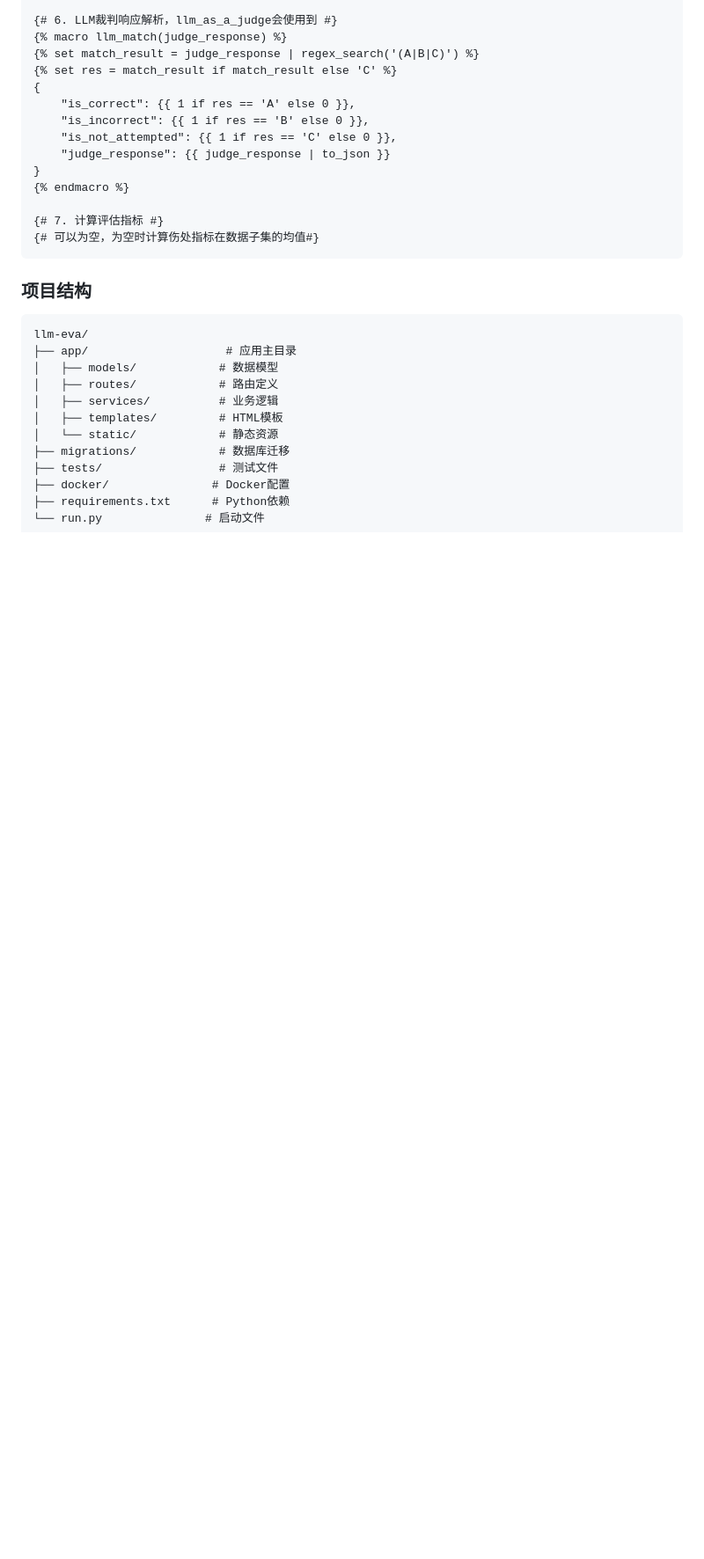
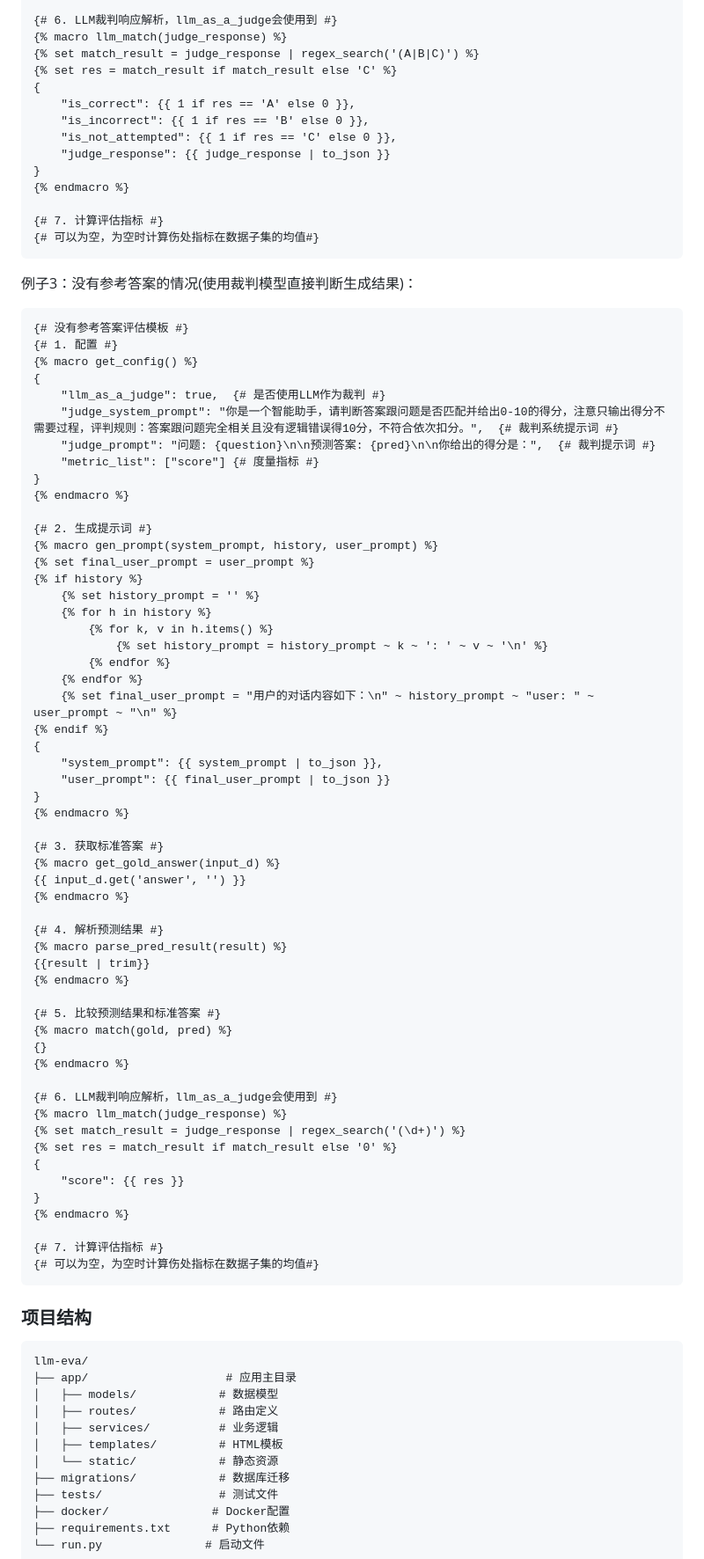
Before and after one commit to wws-test/llm-eval, a Markdown page: README.md, the part around one of its changes. Shown at 88% size. Drawn GitHub-style; blank space fills up the shorter version.

Commit message:
feat: readme中新增jinja2模板例子

````diff
--- a/README.md
+++ b/README.md
@@ -388,6 +388,66 @@ python run.py --debug
     "is_incorrect": {{ 1 if res == 'B' else 0 }},
     "is_not_attempted": {{ 1 if res == 'C' else 0 }},
     "judge_response": {{ judge_response | to_json }}
+}
+{% endmacro %}
+
+{# 7. 计算评估指标 #}
+{# 可以为空，为空时计算伤处指标在数据子集的均值#}
+```
+
+例子3：没有参考答案的情况(使用裁判模型直接判断生成结果)：
+
+```jinja2
+{# 没有参考答案评估模板 #}
+{# 1. 配置 #}
+{% macro get_config() %}
+{
+    "llm_as_a_judge": true,  {# 是否使用LLM作为裁判 #}
+    "judge_system_prompt": "你是一个智能助手，请判断答案跟问题是否匹配并给出0-10的得分，注意只输出得分不需要过程，评判规则：答案跟问题完全相关且没有逻辑错误得10分，不符合依次扣分。",  {# 裁判系统提示词 #}
+    "judge_prompt": "问题: {question}\n\n预测答案: {pred}\n\n你给出的得分是：",  {# 裁判提示词 #}
+    "metric_list": ["score"] {# 度量指标 #}
+}
+{% endmacro %}
+
+{# 2. 生成提示词 #}
+{% macro gen_prompt(system_prompt, history, user_prompt) %}
+{% set final_user_prompt = user_prompt %}
+{% if history %}
+    {% set history_prompt = '' %}
+    {% for h in history %}
+        {% for k, v in h.items() %}
+            {% set history_prompt = history_prompt ~ k ~ ': ' ~ v ~ '\n' %}
+        {% endfor %}
+    {% endfor %}
+    {% set final_user_prompt = "用户的对话内容如下：\n" ~ history_prompt ~ "user: " ~ user_prompt ~ "\n" %}
+{% endif %}
+{
+    "system_prompt": {{ system_prompt | to_json }},
+    "user_prompt": {{ final_user_prompt | to_json }}
+}
+{% endmacro %}
+
+{# 3. 获取标准答案 #}
+{% macro get_gold_answer(input_d) %}
+{{ input_d.get('answer', '') }}
+{% endmacro %}
+
+{# 4. 解析预测结果 #}
+{% macro parse_pred_result(result) %}
+{{result | trim}}
+{% endmacro %}
+
+{# 5. 比较预测结果和标准答案 #}
+{% macro match(gold, pred) %}
+{}
+{% endmacro %}
+
+{# 6. LLM裁判响应解析，llm_as_a_judge会使用到 #}
+{% macro llm_match(judge_response) %}
+{% set match_result = judge_response | regex_search('(\d+)') %}
+{% set res = match_result if match_result else '0' %}
+{
+    "score": {{ res }}
 }
 {% endmacro %}
 
````
Also changed, not shown: other parts of README.md (+2 -2 lines).
